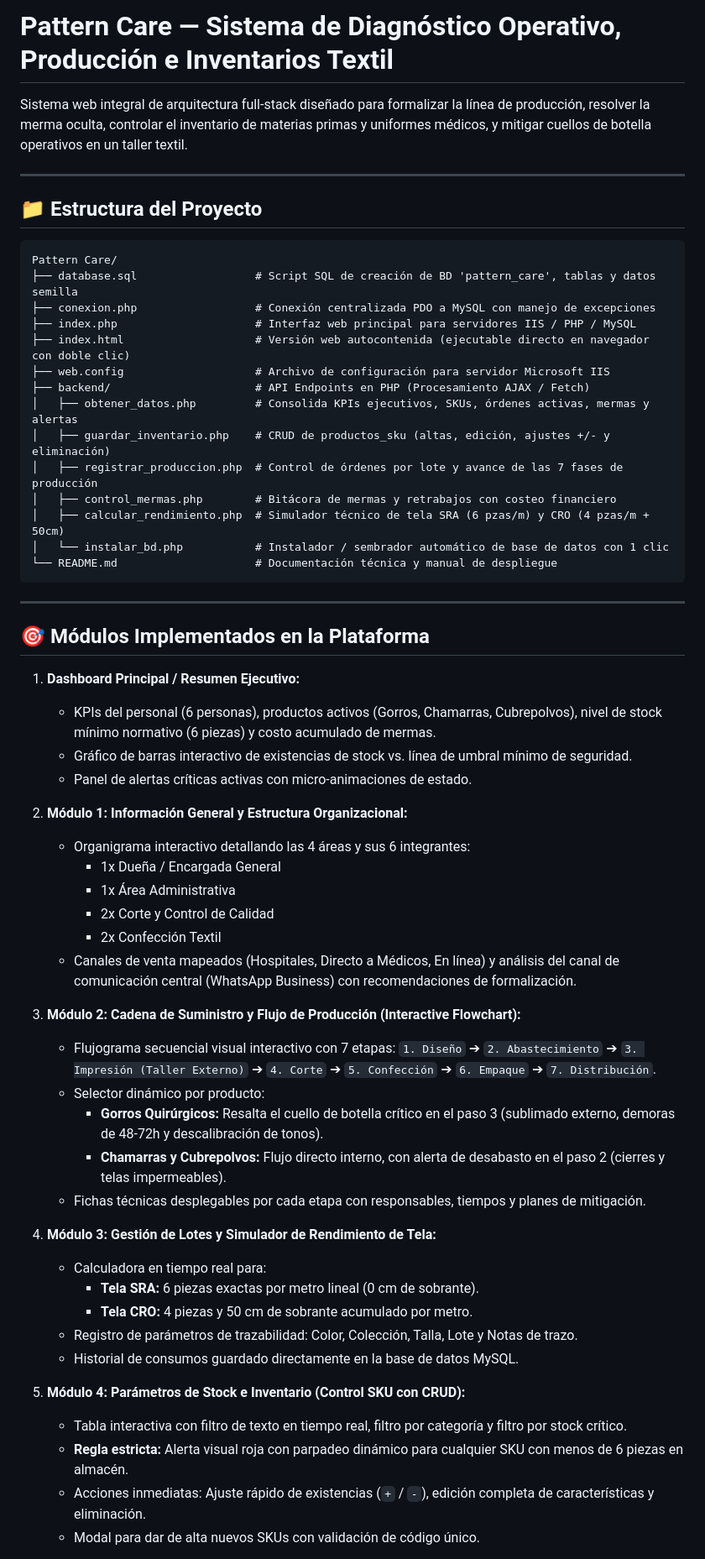
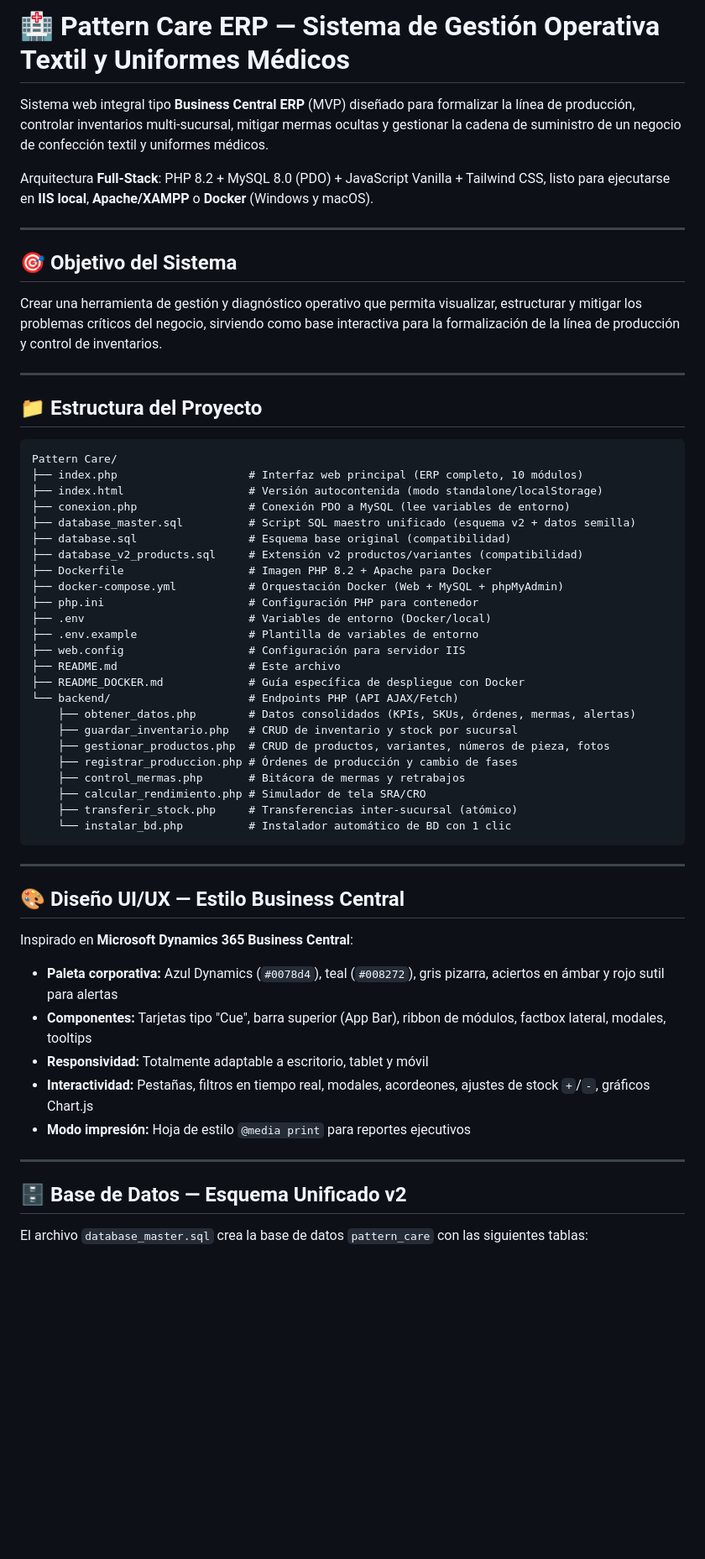
Before and after one commit to RafiuxMax01/pattern-care-mvp, a Markdown page: README.md, the part around one of its changes. Shown at 84% size. Rendered like a GitHub page; blank space fills up the shorter version.

Commit message:
SCRUM-23: CAMBIO DE README CON LOS NUEVOS CAMBIOS

````diff
--- a/README.md
+++ b/README.md
@@ -1,63 +1,61 @@
-# Pattern Care &mdash; Sistema de Diagnóstico Operativo, Producción e Inventarios Textil
+# 🏥 Pattern Care ERP — Sistema de Gestión Operativa Textil y Uniformes Médicos
 
-Sistema web integral de arquitectura full-stack diseñado para formalizar la línea de producción, resolver la merma oculta, controlar el inventario de materias primas y uniformes médicos, y mitigar cuellos de botella operativos en un taller textil.
+Sistema web integral tipo **Business Central ERP** (MVP) diseñado para formalizar la línea de producción, controlar inventarios multi-sucursal, mitigar mermas ocultas y gestionar la cadena de suministro de un negocio de confección textil y uniformes médicos.
+
+Arquitectura **Full-Stack**: PHP 8.2 + MySQL 8.0 (PDO) + JavaScript Vanilla + Tailwind CSS, listo para ejecutarse en **IIS local**, **Apache/XAMPP** o **Docker** (Windows y macOS).
+
+---
+
+## 🎯 Objetivo del Sistema
+
+Crear una herramienta de gestión y diagnóstico operativo que permita visualizar, estructurar y mitigar los problemas críticos del negocio, sirviendo como base interactiva para la formalización de la línea de producción y control de inventarios.
 
 ---
 
 ## 📁 Estructura del Proyecto
 
-```text
+```
 Pattern Care/
-├── database.sql                  # Script SQL de creación de BD 'pattern_care', tablas y datos semilla
-├── conexion.php                  # Conexión centralizada PDO a MySQL con manejo de excepciones
-├── index.php                     # Interfaz web principal para servidores IIS / PHP / MySQL
-├── index.html                    # Versión web autocontenida (ejecutable directo en navegador con doble clic)
-├── web.config                    # Archivo de configuración para servidor Microsoft IIS
-├── backend/                      # API Endpoints en PHP (Procesamiento AJAX / Fetch)
-│   ├── obtener_datos.php         # Consolida KPIs ejecutivos, SKUs, órdenes activas, mermas y alertas
-│   ├── guardar_inventario.php    # CRUD de productos_sku (altas, edición, ajustes +/- y eliminación)
-│   ├── registrar_produccion.php  # Control de órdenes por lote y avance de las 7 fases de producción
-│   ├── control_mermas.php        # Bitácora de mermas y retrabajos con costeo financiero
-│   ├── calcular_rendimiento.php  # Simulador técnico de tela SRA (6 pzas/m) y CRO (4 pzas/m + 50cm)
-│   └── instalar_bd.php           # Instalador / sembrador automático de base de datos con 1 clic
-└── README.md                     # Documentación técnica y manual de despliegue
+├── index.php                    # Interfaz web principal (ERP completo, 10 módulos)
+├── index.html                   # Versión autocontenida (modo standalone/localStorage)
+├── conexion.php                 # Conexión PDO a MySQL (lee variables de entorno)
+├── database_master.sql          # Script SQL maestro unificado (esquema v2 + datos semilla)
+├── database.sql                 # Esquema base original (compatibilidad)
+├── database_v2_products.sql     # Extensión v2 productos/variantes (compatibilidad)
+├── Dockerfile                   # Imagen PHP 8.2 + Apache para Docker
+├── docker-compose.yml           # Orquestación Docker (Web + MySQL + phpMyAdmin)
+├── php.ini                      # Configuración PHP para contenedor
+├── .env                         # Variables de entorno (Docker/local)
+├── .env.example                 # Plantilla de variables de entorno
+├── web.config                   # Configuración para servidor IIS
+├── README.md                    # Este archivo
+├── README_DOCKER.md             # Guía específica de despliegue con Docker
+└── backend/                     # Endpoints PHP (API AJAX/Fetch)
+    ├── obtener_datos.php        # Datos consolidados (KPIs, SKUs, órdenes, mermas, alertas)
+    ├── guardar_inventario.php   # CRUD de inventario y stock por sucursal
+    ├── gestionar_productos.php  # CRUD de productos, variantes, números de pieza, fotos
+    ├── registrar_produccion.php # Órdenes de producción y cambio de fases
+    ├── control_mermas.php       # Bitácora de mermas y retrabajos
+    ├── calcular_rendimiento.php # Simulador de tela SRA/CRO
+    ├── transferir_stock.php     # Transferencias inter-sucursal (atómico)
+    └── instalar_bd.php          # Instalador automático de BD con 1 clic
 ```
 
 ---
 
-## 🎯 Módulos Implementados en la Plataforma
+## 🎨 Diseño UI/UX — Estilo Business Central
 
-1. **Dashboard Principal / Resumen Ejecutivo:**
-   - KPIs del personal (6 personas), productos activos (Gorros, Chamarras, Cubrepolvos), nivel de stock mínimo normativo (6 piezas) y costo acumulado de mermas.
-   - Gráfico de barras interactivo de existencias de stock vs. línea de umbral mínimo de seguridad.
-   - Panel de alertas críticas activas con micro-animaciones de estado.
+Inspirado en **Microsoft Dynamics 365 Business Central**:
 
-2. **Módulo 1: Información General y Estructura Organizacional:**
-   - Organigrama interactivo detallando las 4 áreas y sus 6 integrantes:
-     - 1x Dueña / Encargada General
-     - 1x Área Administrativa
-     - 2x Corte y Control de Calidad
-     - 2x Confección Textil
-   - Canales de venta mapeados (Hospitales, Directo a Médicos, En línea) y análisis del canal de comunicación central (WhatsApp Business) con recomendaciones de formalización.
+- **Paleta corporativa:** Azul Dynamics (`#0078d4`), teal (`#008272`), gris pizarra, aciertos en ámbar y rojo sutil para alertas
+- **Componentes:** Tarjetas tipo "Cue", barra superior (App Bar), ribbon de módulos, factbox lateral, modales, tooltips
+- **Responsividad:** Totalmente adaptable a escritorio, tablet y móvil
+- **Interactividad:** Pestañas, filtros en tiempo real, modales, acordeones, ajustes de stock `+`/`-`, gráficos Chart.js
+- **Modo impresión:** Hoja de estilo `@media print` para reportes ejecutivos
 
-3. **Módulo 2: Cadena de Suministro y Flujo de Producción (Interactive Flowchart):**
-   - Flujograma secuencial visual interactivo con 7 etapas:
-     `1. Diseño` ➔ `2. Abastecimiento` ➔ `3. Impresión (Taller Externo)` ➔ `4. Corte` ➔ `5. Confección` ➔ `6. Empaque` ➔ `7. Distribución`.
-   - Selector dinámico por producto:
-     - **Gorros Quirúrgicos:** Resalta el cuello de botella crítico en el paso 3 (sublimado externo, demoras de 48-72h y descalibración de tonos).
-     - **Chamarras y Cubrepolvos:** Flujo directo interno, con alerta de desabasto en el paso 2 (cierres y telas impermeables).
-   - Fichas técnicas desplegables por cada etapa con responsables, tiempos y planes de mitigación.
+---
 
-4. **Módulo 3: Gestión de Lotes y Simulador de Rendimiento de Tela:**
-   - Calculadora en tiempo real para:
-     - **Tela SRA:** 6 piezas exactas por metro lineal (0 cm de sobrante).
-     - **Tela CRO:** 4 piezas y 50 cm de sobrante acumulado por metro.
-   - Registro de parámetros de trazabilidad: Color, Colección, Talla, Lote y Notas de trazo.
-   - Historial de consumos guardado directamente en la base de datos MySQL.
+## 🗄️ Base de Datos — Esquema Unificado v2
 
-5. **Módulo 4: Parámetros de Stock e Inventario (Control SKU con CRUD):**
-   - Tabla interactiva con filtro de texto en tiempo real, filtro por categoría y filtro por stock crítico.
-   - **Regla estricta:** Alerta visual roja con parpadeo dinámico para cualquier SKU con menos de 6 piezas en almacén.
-   - Acciones inmediatas: Ajuste rápido de existencias (`+` / `-`), edición completa de características y eliminación.
-   - Modal para dar de alta nuevos SKUs con validación de código único.
+El archivo `database_master.sql` crea la base de datos `pattern_care` con las siguientes tablas:
 
````
Also changed, not shown: other parts of README.md (+133 -60 lines).
